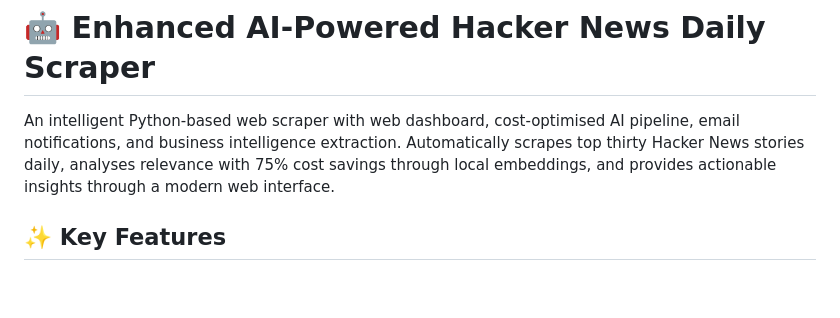
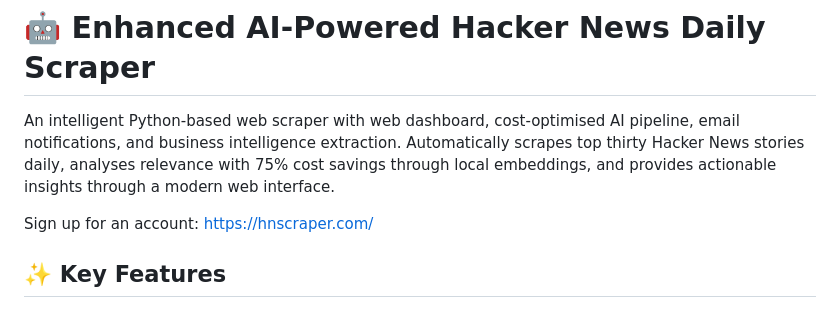
Before and after one commit to alexanderjuxoncobb/selenium-hacker-news-scraper, a Markdown page: README.md, the part around the change. Drawn GitHub-style; blank space fills up the shorter version.

```diff
--- a/README.md
+++ b/README.md
@@ -1,6 +1,8 @@
 # 🤖 Enhanced AI-Powered Hacker News Daily Scraper
 
 An intelligent Python-based web scraper with web dashboard, cost-optimised AI pipeline, email notifications, and business intelligence extraction. Automatically scrapes top thirty Hacker News stories daily, analyses relevance with 75% cost savings through local embeddings, and provides actionable insights through a modern web interface.
+
+Sign up for an account: https://hnscraper.com/
 
 ## ✨ Key Features
 
```
